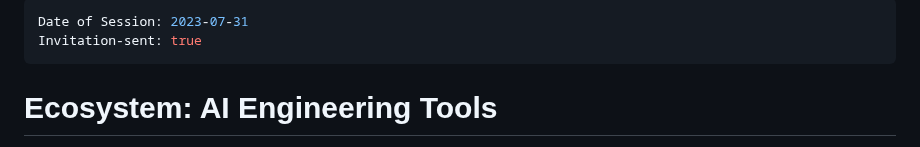
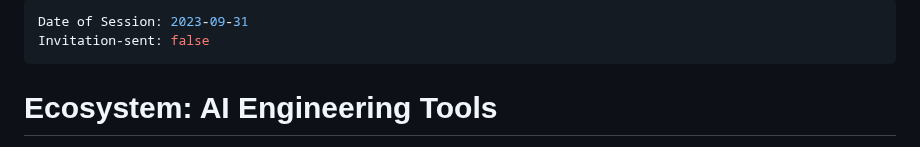
Before and after one commit to priyasingh199885/CommunityTask, a Markdown page: PrototypesForAutomation/Abstract/AI_Tooling.md, the part around the change. Rendered like a GitHub page.

```diff
--- a/PrototypesForAutomation/Abstract/AI_Tooling.md
+++ b/PrototypesForAutomation/Abstract/AI_Tooling.md
@@ -1,6 +1,6 @@
 ---
-Date of Session: 2023-07-31
-Invitation-sent: true
+Date of Session: 2023-09-31
+Invitation-sent: false
 ---
 
 
```
